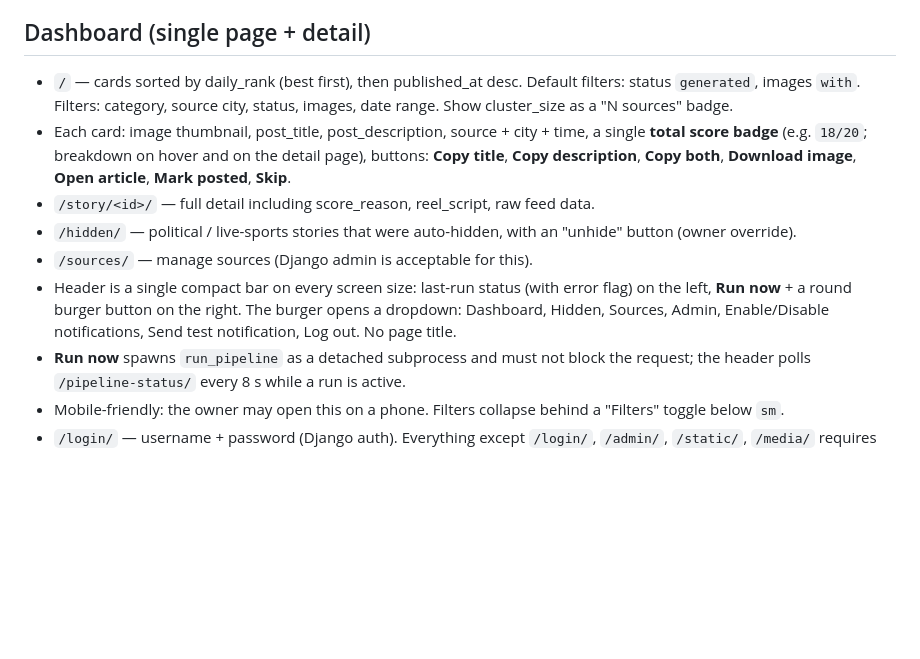
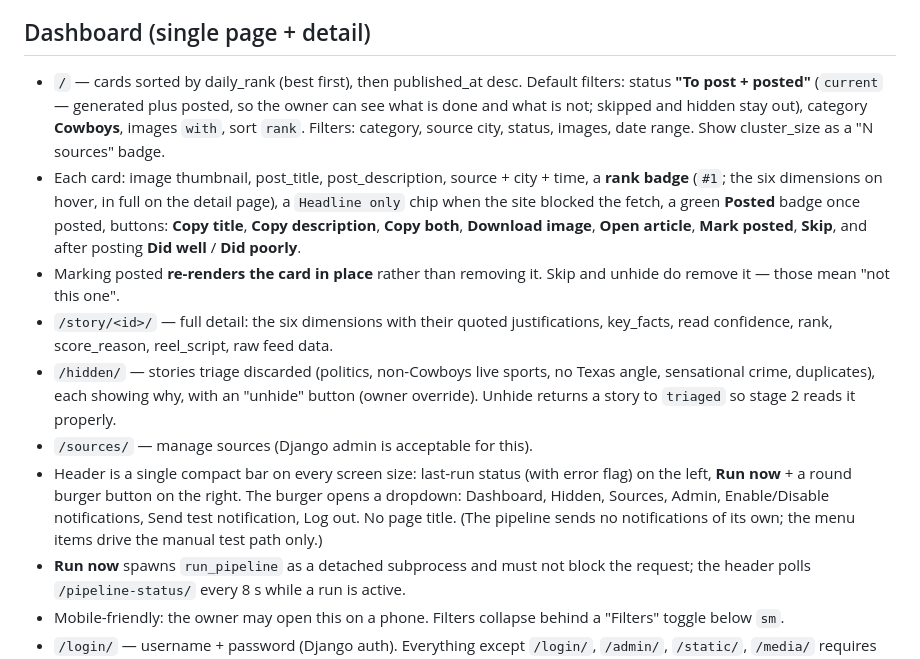
Before and after one commit to anazima/tailgate, a Markdown page: CLAUDE.md, the part around the change. Drawn GitHub-style; blank space fills up the shorter version.

Commit message:
Document the rank-only dashboard and the Cowboys rules
Brings CLAUDE.md's Dashboard section and the README intro in line with what the app
now does: rank badge instead of a /20 score, the "To post + posted" default so
posted work stays visible, Cowboys as the default category, the posted card
re-rendering rather than vanishing, and the detail page's dimension breakdown.

Also corrects the /hidden/ description — it is now everything triage discarded, each
showing why, and unhide returns a story to `triaged` for a proper read rather than
straight to `scored`.

Co-Authored-By: Claude Opus 5 (1M context) <noreply@anthropic.com>
Claude-Session: https://claude.ai/code/session_01Wd9ERoaYfLr95ZpxBw9wxz

```diff
--- a/CLAUDE.md
+++ b/CLAUDE.md
@@ -240,20 +240,29 @@ never as a silent "0 scored".
 ## Dashboard (single page + detail)
 
 - `/` — cards sorted by daily_rank (best first), then published_at desc.
-  Default filters: status `generated`, images `with`. Filters: category, source
-  city, status, images, date range. Show cluster_size as a "N sources" badge.
+  Default filters: status **"To post + posted"** (`current` — generated plus posted, so
+  the owner can see what is done and what is not; skipped and hidden stay out),
+  category **Cowboys**, images `with`, sort `rank`. Filters: category, source city,
+  status, images, date range. Show cluster_size as a "N sources" badge.
 - Each card: image thumbnail, post_title, post_description, source + city + time,
-  a single **total score badge** (e.g. `18/20`; breakdown on hover and on the detail
-  page), buttons: **Copy title**, **Copy description**, **Copy both**,
-  **Download image**, **Open article**, **Mark posted**, **Skip**.
-- `/story/<id>/` — full detail including score_reason, reel_script, raw feed data.
-- `/hidden/` — political / live-sports stories that were auto-hidden, with an
-  "unhide" button (owner override).
+  a **rank badge** (`#1`; the six dimensions on hover, in full on the detail page),
+  a `Headline only` chip when the site blocked the fetch, a green **Posted** badge once
+  posted, buttons: **Copy title**, **Copy description**, **Copy both**,
+  **Download image**, **Open article**, **Mark posted**, **Skip**, and after posting
+  **Did well** / **Did poorly**.
+- Marking posted **re-renders the card in place** rather than removing it. Skip and
+  unhide do remove it — those mean "not this one".
+- `/story/<id>/` — full detail: the six dimensions with their quoted justifications,
+  key_facts, read confidence, rank, score_reason, reel_script, raw feed data.
+- `/hidden/` — stories triage discarded (politics, non-Cowboys live sports, no Texas
+  angle, sensational crime, duplicates), each showing why, with an "unhide" button
+  (owner override). Unhide returns a story to `triaged` so stage 2 reads it properly.
 - `/sources/` — manage sources (Django admin is acceptable for this).
 - Header is a single compact bar on every screen size: last-run status (with error
   flag) on the left, **Run now** + a round burger button on the right. The burger
   opens a dropdown: Dashboard, Hidden, Sources, Admin, Enable/Disable notifications,
-  Send test notification, Log out. No page title.
+  Send test notification, Log out. No page title. (The pipeline sends no notifications
+  of its own; the menu items drive the manual test path only.)
 - **Run now** spawns `run_pipeline` as a detached subprocess and must not block the
   request; the header polls `/pipeline-status/` every 8 s while a run is active.
 - Mobile-friendly: the owner may open this on a phone. Filters collapse behind a
```
Also changed, not shown: README.md (+9 -4 lines).
